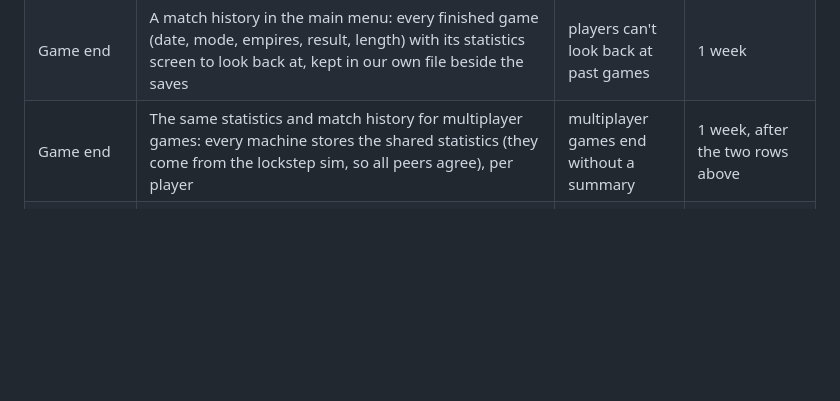
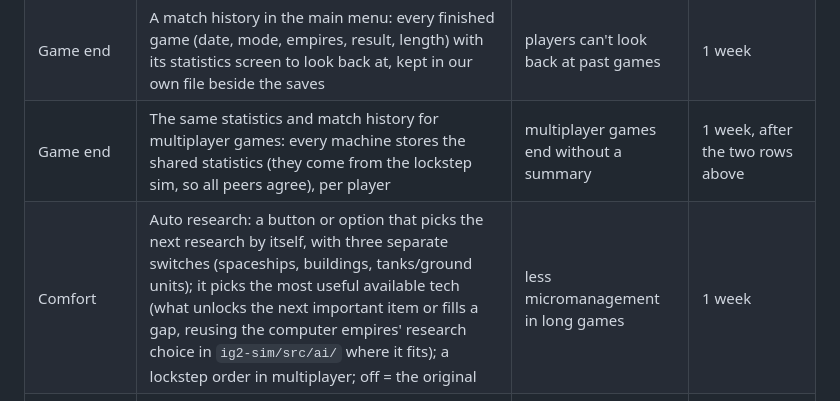
Before and after one commit to openIG2-org/openIG2, a Markdown page: docs/ENHANCEMENTS.md, the part around the change. Drawn GitHub-style; blank space fills up the shorter version.

Commit message:
Docs: an auto research enhancement idea

```diff
--- a/docs/ENHANCEMENTS.md
+++ b/docs/ENHANCEMENTS.md
@@ -47,6 +47,7 @@ Grouped by area; sizes are rough guesses for one developer.
 | Game end | A statistics screen after a win or a loss: game length, planets and population over time, ships built and lost, battles won, research, credits earned, per empire, with simple graphs (sampled by the sim each turn; ties in with the high-score proposal 146) | today the game only says who won | 1-2 weeks |
 | Game end | A match history in the main menu: every finished game (date, mode, empires, result, length) with its statistics screen to look back at, kept in our own file beside the saves | players can't look back at past games | 1 week |
 | Game end | The same statistics and match history for multiplayer games: every machine stores the shared statistics (they come from the lockstep sim, so all peers agree), per player | multiplayer games end without a summary | 1 week, after the two rows above |
+| Comfort | Auto research: a button or option that picks the next research by itself, with three separate switches (spaceships, buildings, tanks/ground units); it picks the most useful available tech (what unlocks the next important item or fills a gap, reusing the computer empires' research choice in `ig2-sim/src/ai/` where it fits); a lockstep order in multiplayer; off = the original | less micromanagement in long games | 1 week |
 | Comfort | Quick save and quick load keys, and autosaves kept in turns | lost progress after a crash or a bad battle | days |
 | Comfort | Replays: the lockstep order stream saved beside the save, played back at any speed | review a battle or a whole multiplayer game | 1-2 weeks |
 | Comfort | Fleet groups on Ctrl+1…9, and a colony build queue that repeats | less clicking in long games | days |
```
